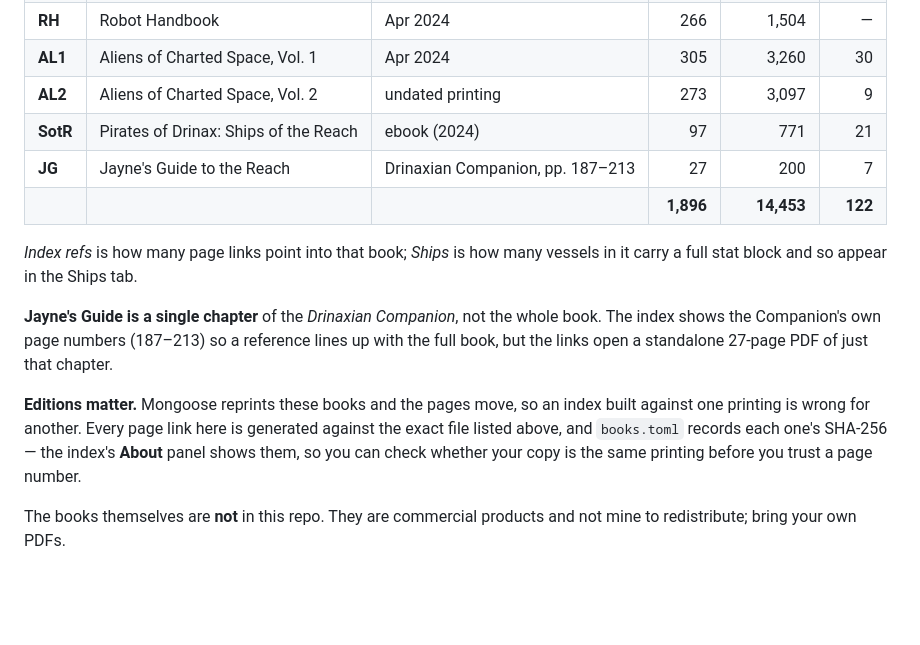
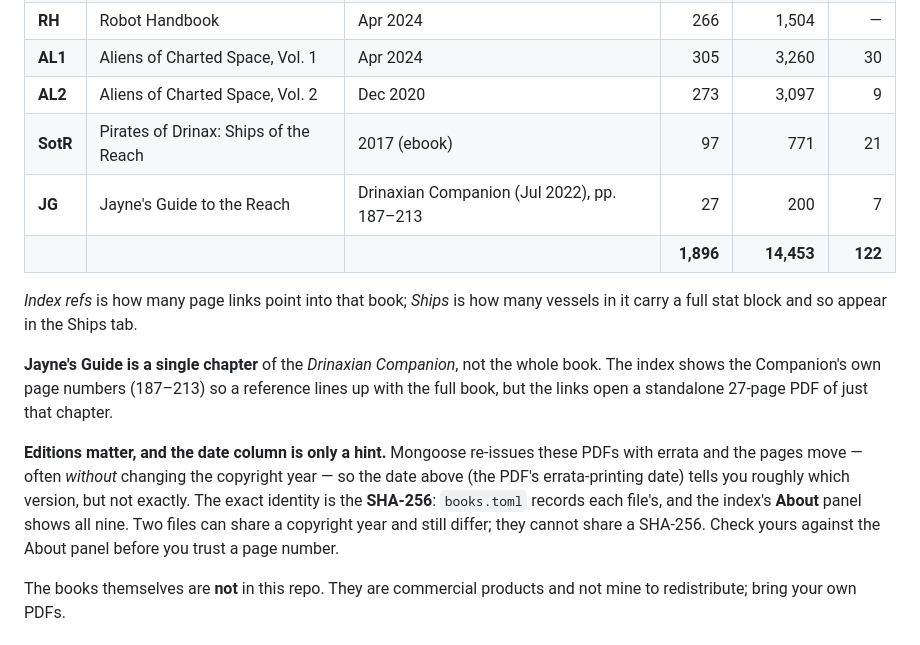
Before and after one commit to dcsturman/mgt-index, a Markdown page: README.md, the part around the change. Rendered like a GitHub page; blank space fills up the shorter version.

Commit message:
Fix the printing-date column: it's the errata date, not the copyright year
The dates came from filenames, which are Mongoose's errata/export dates (they
match the PDF modification dates) -- the right hint to give. Two cells were wrong
because their filename carried no date: AL2 is a Dec 2020 export, and Ships of the
Reach (Pirates of Drinax) is 2017, not 2024. Jayne's Guide is the Drinaxian
Companion (Jul 2022).

Reword the note: Mongoose ships errata under the same copyright year, so the date
is only a hint -- the SHA-256 in the About panel is the exact version anchor.

Co-Authored-By: Claude Opus 4.8 <noreply@anthropic.com>

```diff
--- a/README.md
+++ b/README.md
@@ -31,9 +31,9 @@ of the exercise: one lookup, every book, and the senses kept apart.
 | **TC** | Traveller Companion | 2024 Update | 186 | 938 | — |
 | **RH** | Robot Handbook | Apr 2024 | 266 | 1,504 | — |
 | **AL1** | Aliens of Charted Space, Vol. 1 | Apr 2024 | 305 | 3,260 | 30 |
-| **AL2** | Aliens of Charted Space, Vol. 2 | undated printing | 273 | 3,097 | 9 |
-| **SotR** | Pirates of Drinax: Ships of the Reach | ebook (2024) | 97 | 771 | 21 |
-| **JG** | Jayne's Guide to the Reach | Drinaxian Companion, pp. 187–213 | 27 | 200 | 7 |
+| **AL2** | Aliens of Charted Space, Vol. 2 | Dec 2020 | 273 | 3,097 | 9 |
+| **SotR** | Pirates of Drinax: Ships of the Reach | 2017 (ebook) | 97 | 771 | 21 |
+| **JG** | Jayne's Guide to the Reach | Drinaxian Companion (Jul 2022), pp. 187–213 | 27 | 200 | 7 |
 | | | | **1,896** | **14,453** | **122** |
 
 *Index refs* is how many page links point into that book; *Ships* is how many vessels in it
@@ -43,11 +43,12 @@ carry a full stat block and so appear in the Ships tab.
 index shows the Companion's own page numbers (187–213) so a reference lines up with the full
 book, but the links open a standalone 27-page PDF of just that chapter.
 
-**Editions matter.** Mongoose reprints these books and the pages move, so an index built
-against one printing is wrong for another. Every page link here is generated against the
-exact file listed above, and `books.toml` records each one's SHA-256 — the index's **About**
-panel shows them, so you can check whether your copy is the same printing before you trust a
-page number.
+**Editions matter, and the date column is only a hint.** Mongoose re-issues these PDFs with
+errata and the pages move — often *without* changing the copyright year — so the date above
+(the PDF's errata-printing date) tells you roughly which version, but not exactly. The exact
+identity is the **SHA-256**: `books.toml` records each file's, and the index's **About** panel
+shows all nine. Two files can share a copyright year and still differ; they cannot share a
+SHA-256. Check yours against the About panel before you trust a page number.
 
 The books themselves are **not** in this repo. They are commercial products and not mine to
 redistribute; bring your own PDFs.
```
